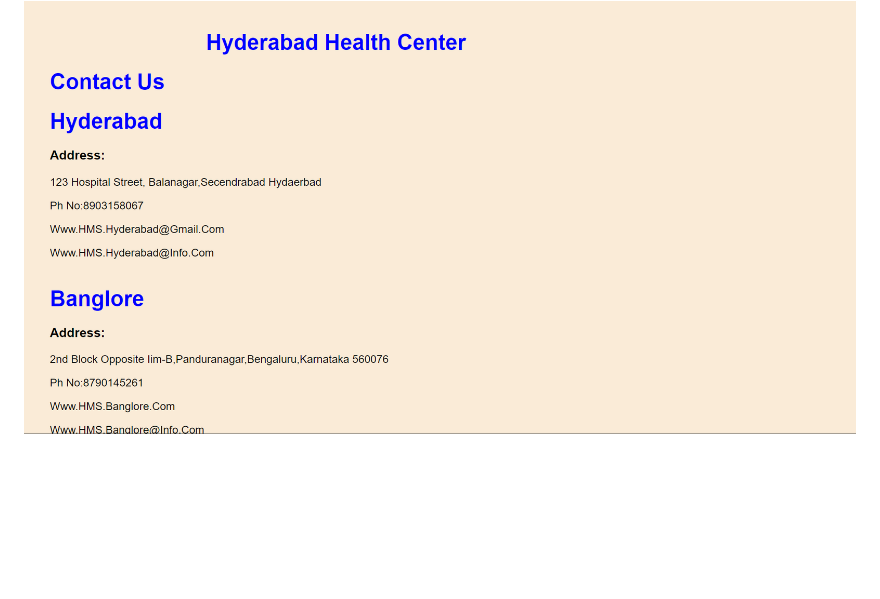
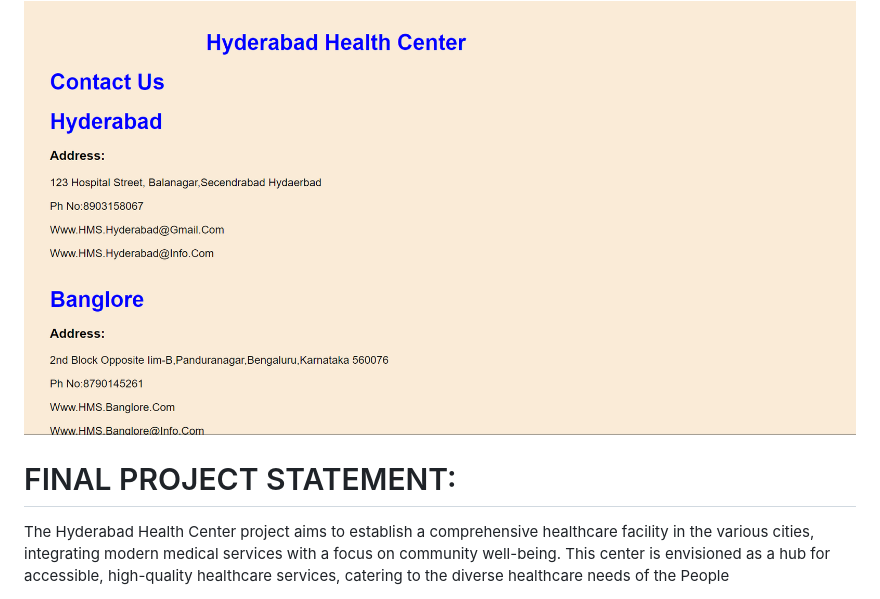
Before and after one commit to jbharathkumar/Hyderabad-Health-Center, a Markdown page: README.md, the part around the change. GitHub-like rendering; blank space fills up the shorter version.

```diff
--- a/README.md
+++ b/README.md
@@ -128,3 +128,8 @@ Azure Search Service is a fully managed, cloud-based search-as-a-service solutio
 <img src = "hp16.png">
 <h2>Contact us:</h2>
 <img src = "contact us.png">
+
+
+
+<h1>FINAL PROJECT STATEMENT:</h1>
+The Hyderabad Health Center project aims to establish a comprehensive healthcare facility in the various cities, integrating modern medical services with a focus on community well-being. This center is envisioned as a hub for accessible, high-quality healthcare services, catering to the diverse healthcare needs of the People
```
